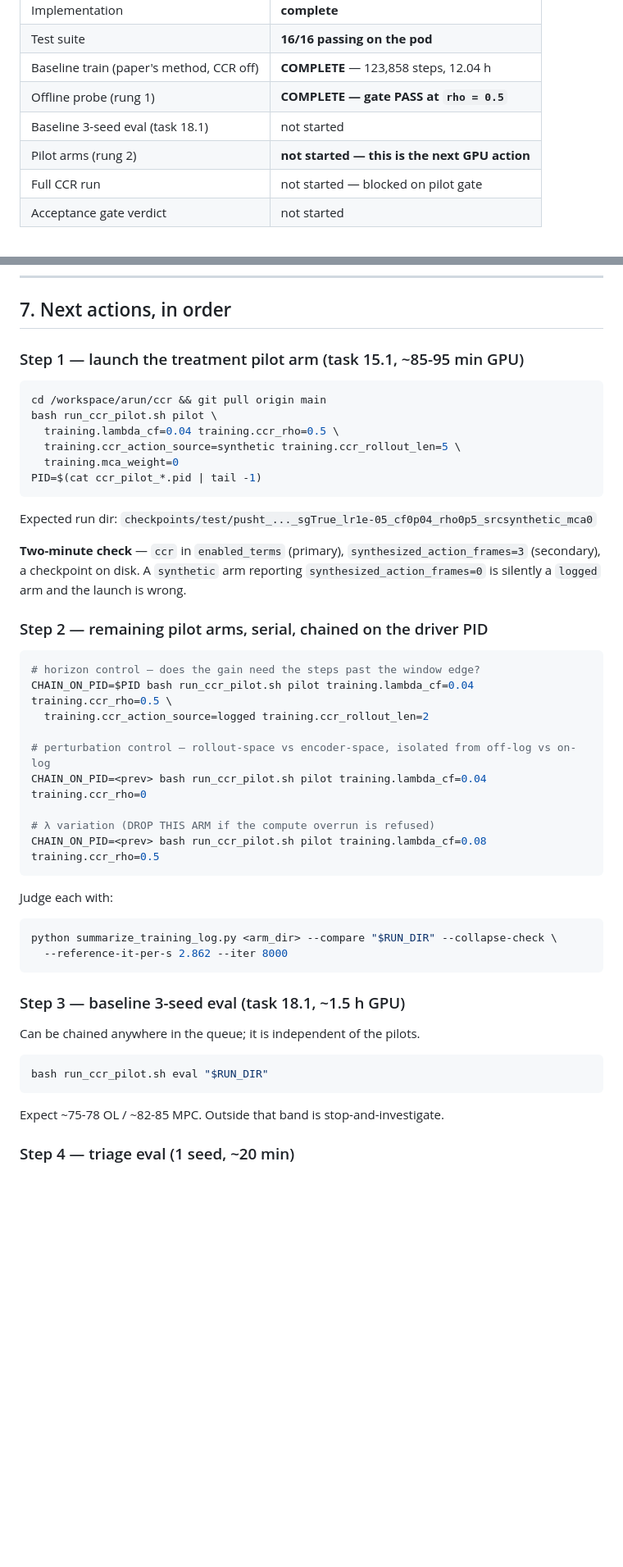
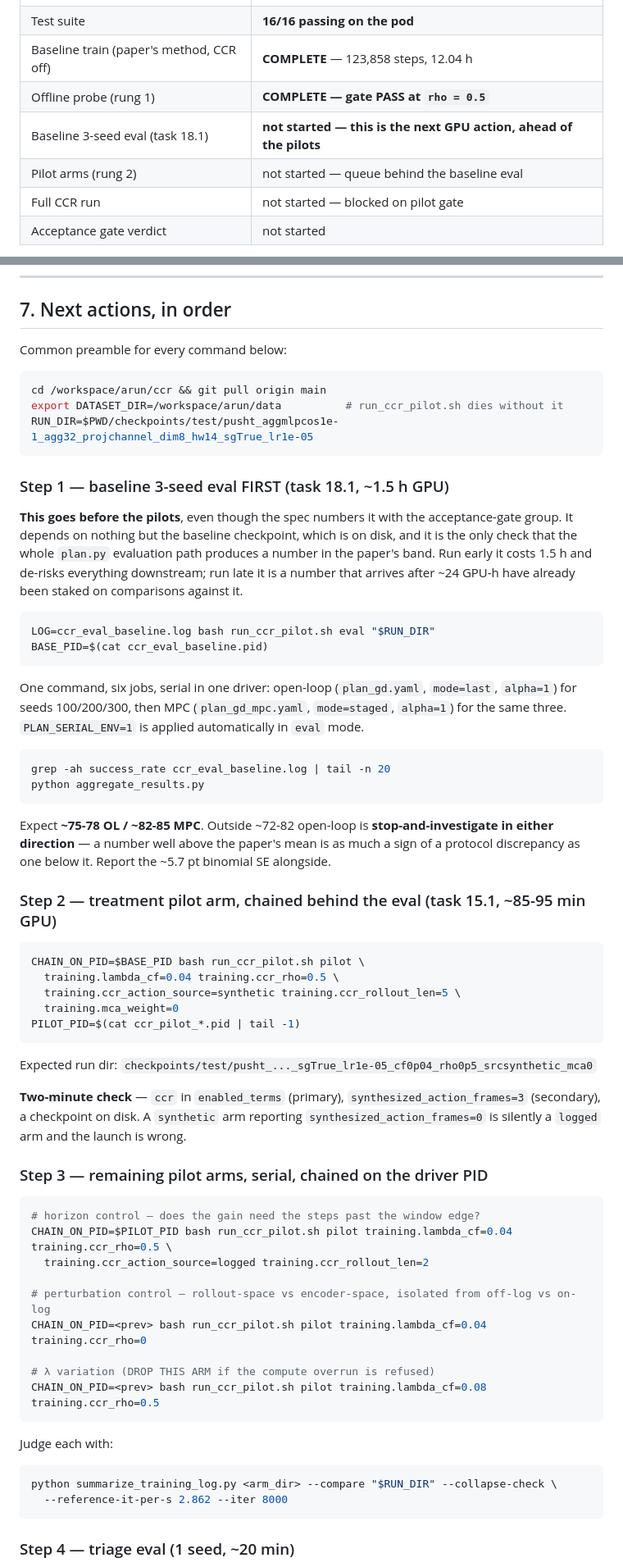
Before and after one commit to Subaru-5999/temporal_straightening_b200_latest_final, a Markdown page: PROGRESS_CCR.md, 2 parts joined by grey strips. Shown at 82% size. Drawn GitHub-style; blank space fills up the shorter version.

Commit message:
Schedule the baseline 3-seed eval (18.1) ahead of the pilot arms
18.1 has no dependency beyond the baseline checkpoint, which is on disk. Run first it is a ~1.5 h validation of the whole plan.py evaluation path; run at its numbered position it is a number arriving after ~24 GPU-hours have already been staked on comparisons against it. Wave graph updated, and the stop-and-investigate band recorded as two-sided.

````diff
--- a/PROGRESS_CCR.md
+++ b/PROGRESS_CCR.md
@@ -33,8 +33,8 @@ dual acceptance gate, and the iteration cap accepted as in-scope infrastructure.
 | Test suite | **16/16 passing on the pod** |
 | Baseline train (paper's method, CCR off) | **COMPLETE** — 123,858 steps, 12.04 h |
 | Offline probe (rung 1) | **COMPLETE — gate PASS at `rho = 0.5`** |
-| Baseline 3-seed eval (task 18.1) | not started |
-| Pilot arms (rung 2) | **not started — this is the next GPU action** |
+| Baseline 3-seed eval (task 18.1) | **not started — this is the next GPU action, ahead of the pilots** |
+| Pilot arms (rung 2) | not started — queue behind the baseline eval |
 | Full CCR run | not started — blocked on pilot gate |
 | Acceptance gate verdict | not started |
 
@@ -229,14 +229,45 @@ inconclusive. Use `python ccr_acceptance_gate.py`.
 
 ## 7. Next actions, in order
 
-### Step 1 — launch the treatment pilot arm (task 15.1, ~85-95 min GPU)
+Common preamble for every command below:
 ```bash
 cd /workspace/arun/ccr && git pull origin main
-bash run_ccr_pilot.sh pilot \
+export DATASET_DIR=/workspace/arun/data          # run_ccr_pilot.sh dies without it
+RUN_DIR=$PWD/checkpoints/test/pusht_aggmlpcos1e-1_agg32_projchannel_dim8_hw14_sgTrue_lr1e-05
+```
+
+### Step 1 — baseline 3-seed eval FIRST (task 18.1, ~1.5 h GPU)
+**This goes before the pilots**, even though the spec numbers it with the acceptance-gate
+group. It depends on nothing but the baseline checkpoint, which is on disk, and it is the only
+check that the whole `plan.py` evaluation path produces a number in the paper's band. Run
+early it costs 1.5 h and de-risks everything downstream; run late it is a number that arrives
+after ~24 GPU-h have already been staked on comparisons against it.
+
+```bash
+LOG=ccr_eval_baseline.log bash run_ccr_pilot.sh eval "$RUN_DIR"
+BASE_PID=$(cat ccr_eval_baseline.pid)
+```
+
+One command, six jobs, serial in one driver: open-loop (`plan_gd.yaml`, `mode=last`,
+`alpha=1`) for seeds 100/200/300, then MPC (`plan_gd_mpc.yaml`, `mode=staged`, `alpha=1`) for
+the same three. `PLAN_SERIAL_ENV=1` is applied automatically in `eval` mode.
+
+```bash
+grep -ah success_rate ccr_eval_baseline.log | tail -n 20
+python aggregate_results.py
+```
+
+Expect **~75-78 OL / ~82-85 MPC**. Outside ~72-82 open-loop is **stop-and-investigate in
+either direction** — a number well above the paper's mean is as much a sign of a protocol
+discrepancy as one below it. Report the ~5.7 pt binomial SE alongside.
+
+### Step 2 — treatment pilot arm, chained behind the eval (task 15.1, ~85-95 min GPU)
+```bash
+CHAIN_ON_PID=$BASE_PID bash run_ccr_pilot.sh pilot \
   training.lambda_cf=0.04 training.ccr_rho=0.5 \
   training.ccr_action_source=synthetic training.ccr_rollout_len=5 \
   training.mca_weight=0
-PID=$(cat ccr_pilot_*.pid | tail -1)
+PILOT_PID=$(cat ccr_pilot_*.pid | tail -1)
 ```
 Expected run dir:
 `checkpoints/test/pusht_..._sgTrue_lr1e-05_cf0p04_rho0p5_srcsynthetic_mca0`
@@ -245,10 +276,10 @@ Expected run dir:
 (secondary), a checkpoint on disk. A `synthetic` arm reporting `synthesized_action_frames=0`
 is silently a `logged` arm and the launch is wrong.
 
-### Step 2 — remaining pilot arms, serial, chained on the driver PID
+### Step 3 — remaining pilot arms, serial, chained on the driver PID
 ```bash
 # horizon control — does the gain need the steps past the window edge?
-CHAIN_ON_PID=$PID bash run_ccr_pilot.sh pilot training.lambda_cf=0.04 training.ccr_rho=0.5 \
+CHAIN_ON_PID=$PILOT_PID bash run_ccr_pilot.sh pilot training.lambda_cf=0.04 training.ccr_rho=0.5 \
   training.ccr_action_source=logged training.ccr_rollout_len=2
 
 # perturbation control — rollout-space vs encoder-space, isolated from off-log vs on-log
@@ -262,13 +293,6 @@ Judge each with:
 python summarize_training_log.py <arm_dir> --compare "$RUN_DIR" --collapse-check \
   --reference-it-per-s 2.862 --iter 8000
 ```
-
-### Step 3 — baseline 3-seed eval (task 18.1, ~1.5 h GPU)
-Can be chained anywhere in the queue; it is independent of the pilots.
-```bash
-bash run_ccr_pilot.sh eval "$RUN_DIR"
-```
-Expect ~75-78 OL / ~82-85 MPC. Outside that band is stop-and-investigate.
 
 ### Step 4 — triage eval (1 seed, ~20 min)
 Sanity only. A pilot predictor is ~7× worse on `z_loss`, so **a low number is not evidence
````
Also changed, not shown: 1 other file.
